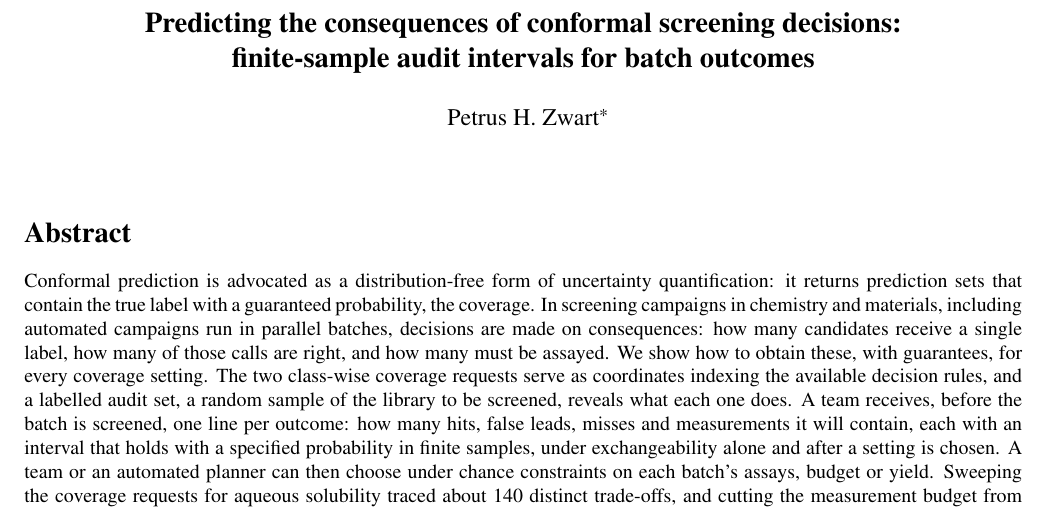
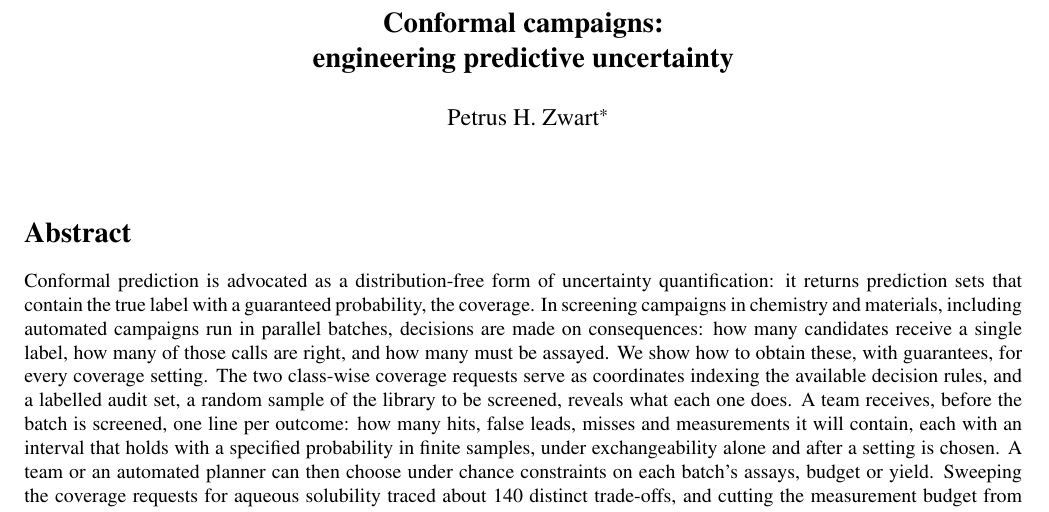
Before and after one commit to phzwart/conformal-screening, a LaTeX paper (main.tex): part of page 1 of 14, cut at the place of the change. Compiled offline with pdfLaTeX.

Commit message:
Retitle: Conformal campaigns: engineering predictive uncertainty
The paper's deliverable is the uncertainty attached to what a screening round will
deliver, and the design work that earns it, so the title names both.  Abstract,
introduction and contributions still carry the old framing and follow.

Co-Authored-By: Petrus H. Zwart <phzwart@lbl.gov>

```diff
--- a/main.tex
+++ b/main.tex
@@ -20,7 +20,7 @@
 \setlength{\parskip}{0pt}
 \raggedbottom
 
-\title{\Large\bfseries Predicting the consequences of conformal screening decisions:\\ finite-sample audit intervals for batch outcomes}
+\title{\Large\bfseries Conformal campaigns:\\ engineering predictive uncertainty}
 \author{Petrus H. Zwart\thanks{Center for Advanced Mathematics in Energy Research Applications, Berkeley Synchrotron Infrared Structural Biology Program, and Molecular Biophysics and Integrated Bioimaging Division, Lawrence Berkeley National Laboratory, 1 Cyclotron Road, Berkeley, CA 94720, USA. E-mail: PHZwart@lbl.gov. Electronic supplementary information (ESI) available: derivations, algorithms, simulation protocols and additional tables.}}
 \date{}
 
```
